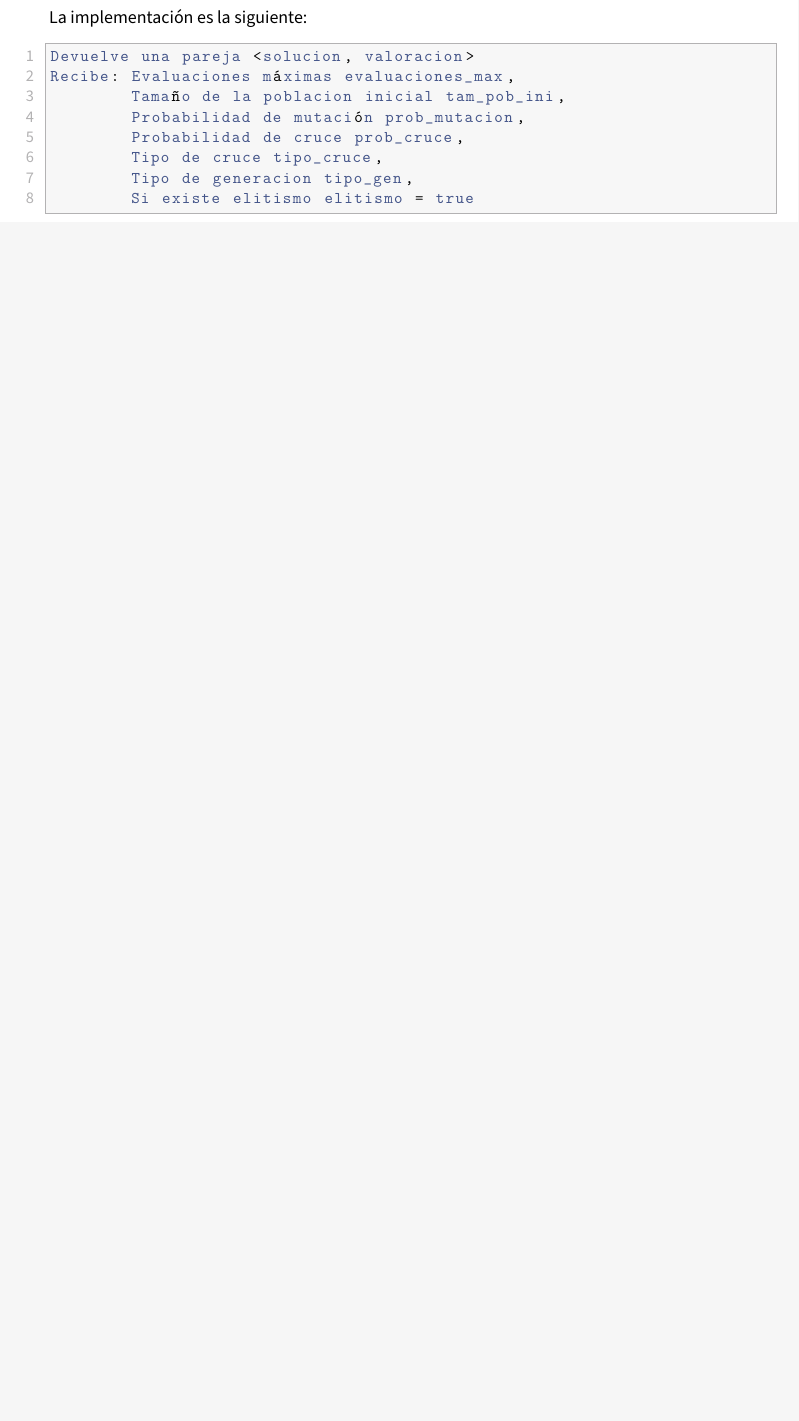
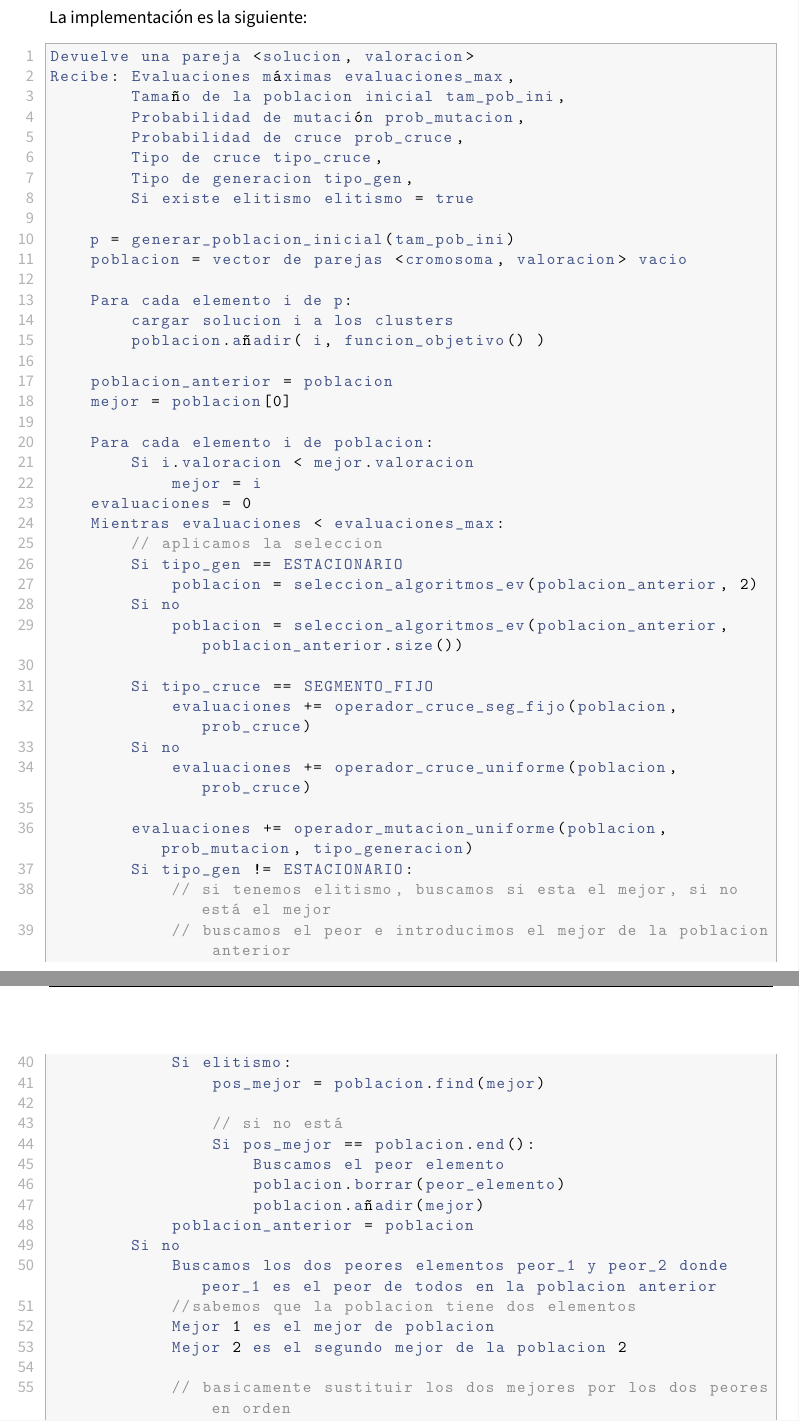
Before and after one commit to advy99/MH, a LaTeX document (memorias/p2/MH_practica2.tex): part of page 28 of 35 before the commit and two parts of pages 29 and 30 of 38 after it, the two joined at a grey line, cut so that both start at the same text, the shorter picture padded with empty space. Compiled offline with pdfLaTeX.

Commit message:
acabado implementacion, queda pasar a tablas y analisis

```diff
--- a/memorias/p2/MH_practica2.tex
+++ b/memorias/p2/MH_practica2.tex
@@ -1102,3 +1104,51 @@ Recibe: Evaluaciones máximas evaluaciones_max,
 		Tipo de cruce tipo_cruce,
 		Tipo de generacion tipo_gen,
 		Si existe elitismo elitismo = true
+
+	p = generar_poblacion_inicial(tam_pob_ini)
+	poblacion = vector de parejas <cromosoma, valoracion> vacio
+
+	Para cada elemento i de p:
+		cargar solucion i a los clusters
+		poblacion.añadir( i, funcion_objetivo() )
+
+	poblacion_anterior = poblacion
+	mejor = poblacion[0]
+
+	Para cada elemento i de poblacion:
+		Si i.valoracion < mejor.valoracion
+			mejor = i
+	evaluaciones = 0
+	Mientras evaluaciones < evaluaciones_max:
+		// aplicamos la seleccion
+		Si tipo_gen == ESTACIONARIO
+			poblacion = seleccion_algoritmos_ev(poblacion_anterior, 2)
+		Si no
+			poblacion = seleccion_algoritmos_ev(poblacion_anterior, poblacion_anterior.size())
+
+		Si tipo_cruce == SEGMENTO_FIJO
+			evaluaciones += operador_cruce_seg_fijo(poblacion, prob_cruce)
+		Si no
+			evaluaciones += operador_cruce_uniforme(poblacion, prob_cruce)
+
+		evaluaciones += operador_mutacion_uniforme(poblacion, prob_mutacion, tipo_generacion)
+		Si tipo_gen != ESTACIONARIO:
+			// si tenemos elitismo, buscamos si esta el mejor, si no está el mejor
+			// buscamos el peor e introducimos el mejor de la poblacion anterior
+			Si elitismo:
+				pos_mejor = poblacion.find(mejor)
+
+				// si no está
+				Si pos_mejor == poblacion.end():
+					Buscamos el peor elemento
+					poblacion.borrar(peor_elemento)
+					poblacion.añadir(mejor)
+			poblacion_anterior = poblacion
+		Si no
+			Buscamos los dos peores elementos peor_1 y peor_2 donde peor_1 es el peor de todos en la poblacion anterior
+			//sabemos que la poblacion tiene dos elementos
+			Mejor 1 es el mejor de poblacion
+			Mejor 2 es el segundo mejor de la poblacion 2
+
+			// basicamente sustituir los dos mejores por los dos peores en orden
+			Si mejor_2 es mejor que peor 1:
```
Also changed, not shown: memorias/p2/MH_practica2.tex (51 more changed lines).
